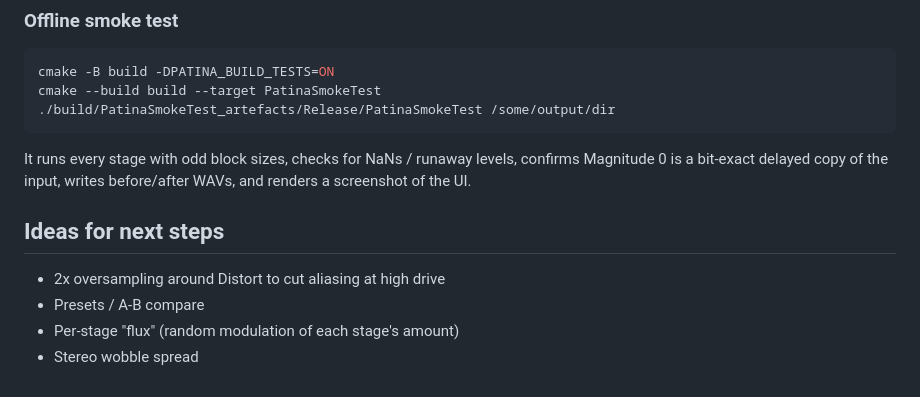
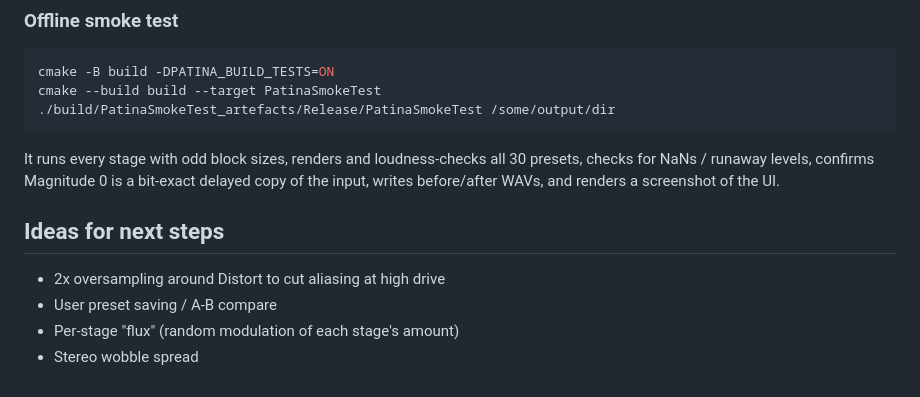
Before and after one commit to JJAshcraft/rc20-build, a Markdown page: README.md, the part around one of its changes. Rendered like a GitHub page.

````diff
--- a/README.md
+++ b/README.md
@@ -56,13 +76,13 @@ cmake --build build --target PatinaSmokeTest
 ./build/PatinaSmokeTest_artefacts/Release/PatinaSmokeTest /some/output/dir
 ```
 
-It runs every stage with odd block sizes, checks for NaNs / runaway levels, confirms
+It runs every stage with odd block sizes, renders and loudness-checks all 30 presets, checks for NaNs / runaway levels, confirms
 Magnitude 0 is a bit-exact delayed copy of the input, writes before/after WAVs, and
 renders a screenshot of the UI.
 
 ## Ideas for next steps
 
 - 2x oversampling around Distort to cut aliasing at high drive
-- Presets / A-B compare
+- User preset saving / A-B compare
 - Per-stage "flux" (random modulation of each stage's amount)
 - Stereo wobble spread
````
Also changed, not shown: other parts of README.md (+20 -0 lines), docs/screenshot.png, 6 other files.
